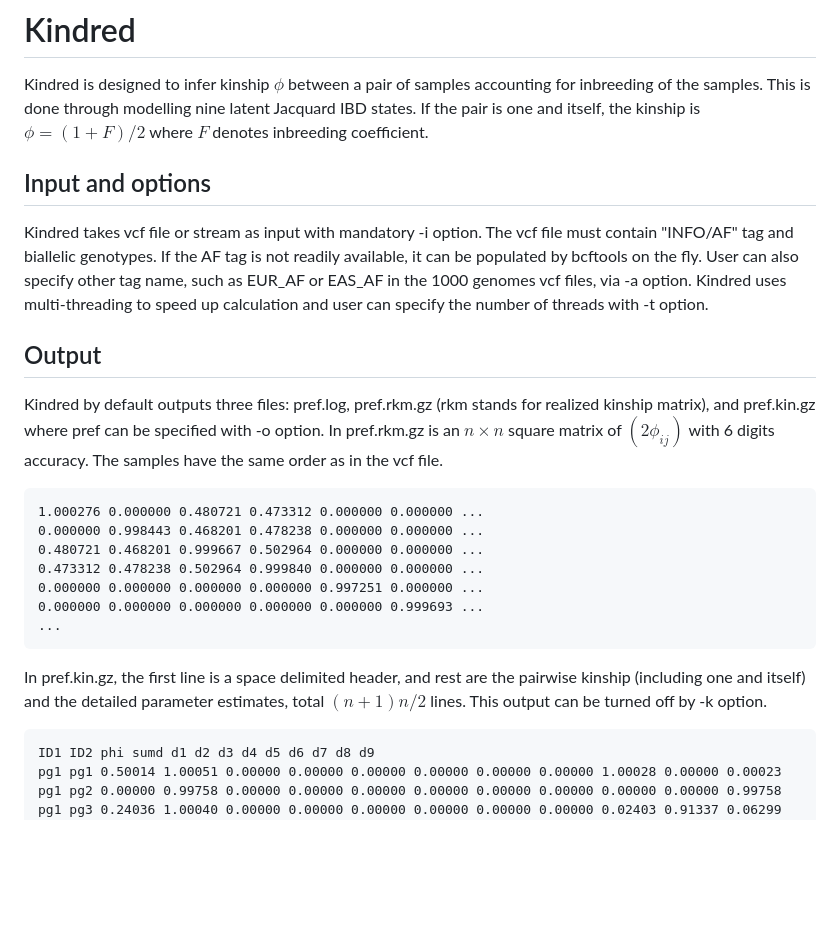
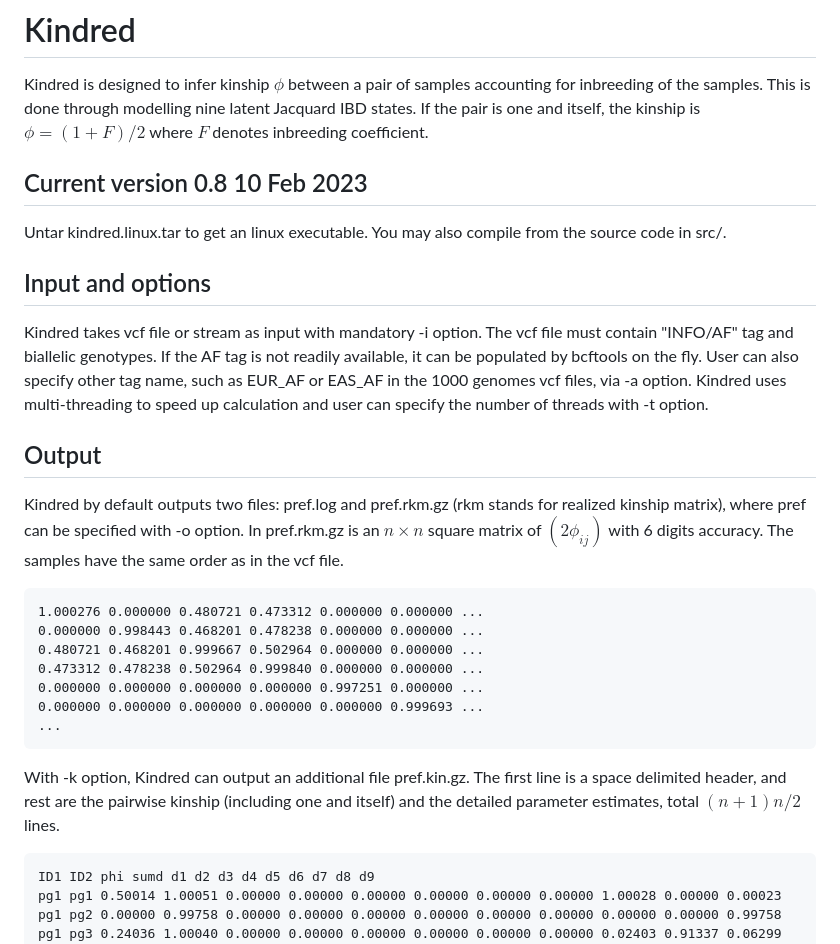
Before and after one commit to haplotype/kindred, a Markdown page: README.md, the part around the change. Rendered like a GitHub page; blank space fills up the shorter version.

```diff
--- a/README.md
+++ b/README.md
@@ -1,6 +1,11 @@
 # Kindred
 
 Kindred is designed to infer kinship $\phi$ between a pair of samples accounting for inbreeding of the samples. This is done through modelling nine latent Jacquard IBD states. If the pair is one and itself, the kinship is $\phi = (1+F)/2$ where $F$ denotes inbreeding coefficient.
+
+## Current version 0.8 10 Feb 2023
+
+Untar kindred.linux.tar to get an linux executable.
+You may also compile from the source code in src/.
 
 ## Input and options
 Kindred takes vcf file or stream as input with mandatory -i option. The vcf file must contain "INFO/AF" tag and biallelic genotypes. If the AF tag is not readily available, it can be populated by bcftools on the fly.
@@ -8,7 +13,7 @@ User can also specify other tag name, such as EUR_AF or EAS_AF in the 1000 genom
 Kindred uses multi-threading to speed up calculation and user can specify the number of threads with -t option.
 
 ## Output
-Kindred by default outputs three files: pref.log, pref.rkm.gz (rkm stands for realized kinship matrix), and pref.kin.gz where pref can be specified with -o option.
+Kindred by default outputs two files: pref.log and pref.rkm.gz (rkm stands for realized kinship matrix),  where pref can be specified with -o option.
 In pref.rkm.gz is an $n\times n$ square matrix of $(2\phi_{ij})$ with 6 digits accuracy. The samples have the same order as in the vcf file.
 
     1.000276 0.000000 0.480721 0.473312 0.000000 0.000000 ...
@@ -20,7 +25,7 @@ In pref.rkm.gz is an $n\times n$ square matrix of $(2\phi_{ij})$ with 6 digits a
     ...
 
 
-In pref.kin.gz, the first line is a space delimited header, and rest are the pairwise kinship (including one and itself) and the detailed parameter estimates, total $(n+1)n/2$ lines. This output can be turned off by -k option.
+With -k option, Kindred can output an additional file pref.kin.gz.  The first line is a space delimited header, and rest are the pairwise kinship (including one and itself) and the detailed parameter estimates, total $(n+1)n/2$ lines.
 
     ID1 ID2 phi sumd d1 d2 d3 d4 d5 d6 d7 d8 d9
     pg1 pg1 0.50014 1.00051 0.00000 0.00000 0.00000 0.00000 0.00000 0.00000 1.00028 0.00000 0.00023
```
